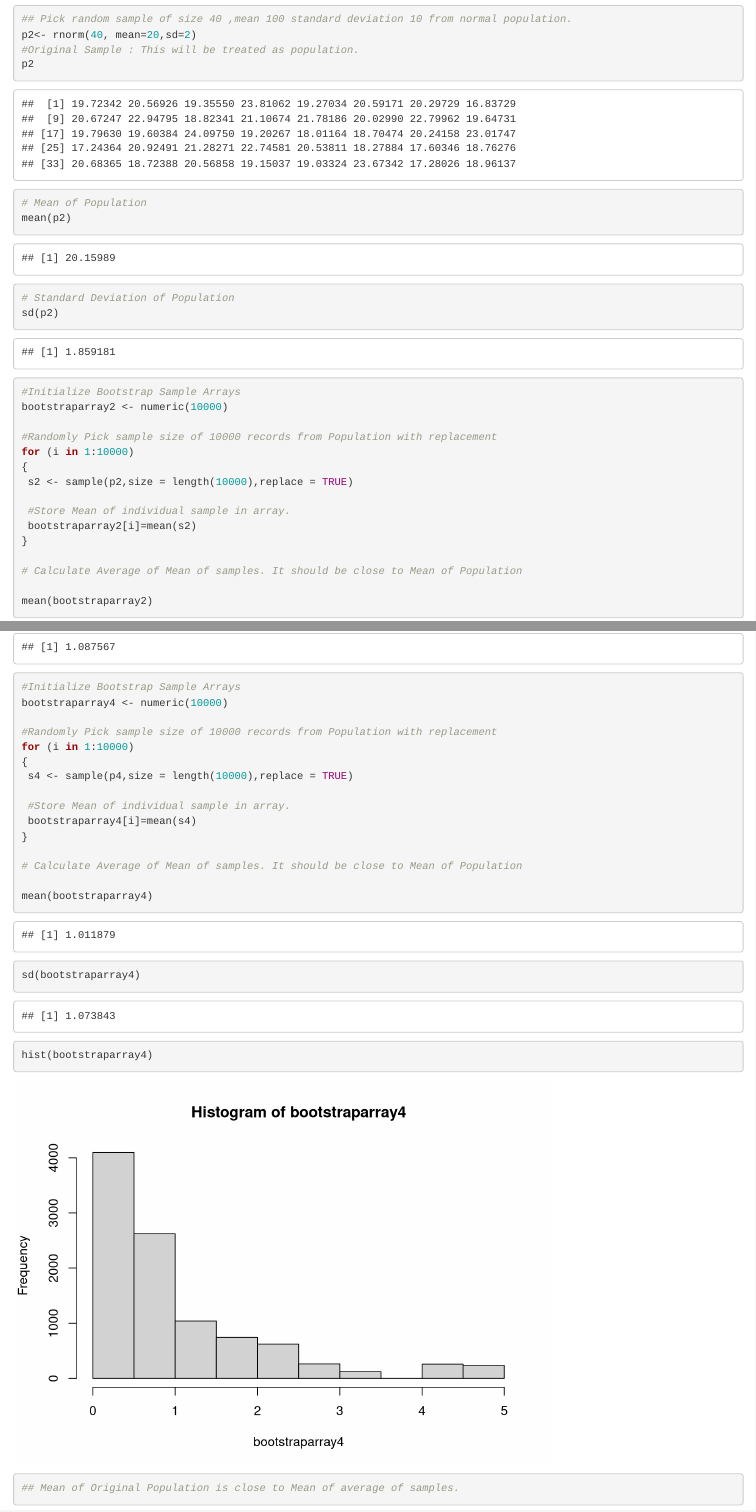
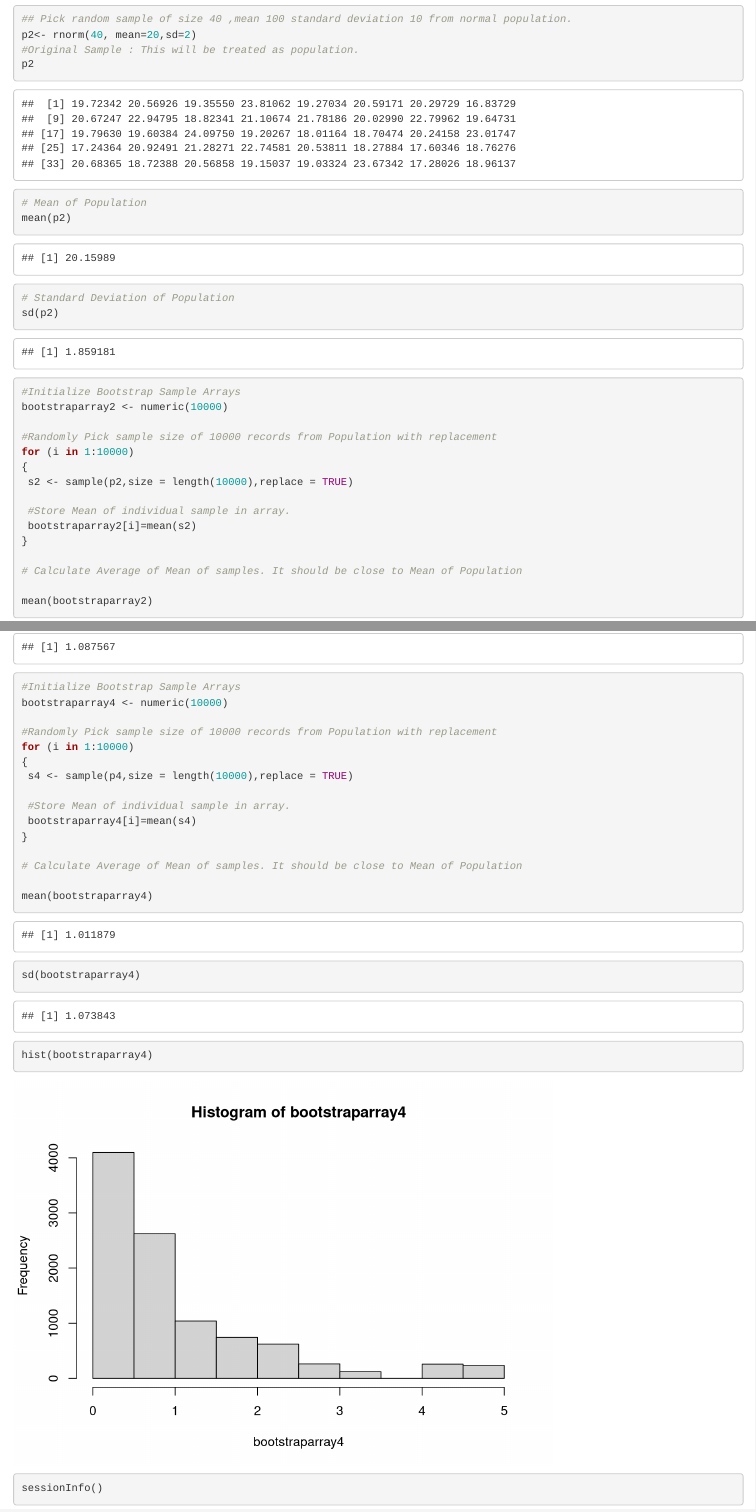
Before and after one commit to rajeev4k/Week4HomeWork6306, an R Markdown document (CentralLimitTheoremTest.Rmd): the page in a window 1100 px wide, from 1730 px down, and a second part further down, joined at a grey line. Rendered offline with R 4.5, knitr and Pandoc, with nearby package versions; code that draws random numbers runs with fixed seeds of ours.

Commit message:
Central Limit Theorem

````diff
--- a/CentralLimitTheoremTest.Rmd
+++ b/CentralLimitTheoremTest.Rmd
@@ -2,7 +2,9 @@
 title: "Week4HomeWork6306"
 author: "Rajeev"
 date: "June 6, 2016"
-output: html_document
+output:
+    html_document:
+    keep_md: yes
 ---
 ```{r}
 
@@ -143,6 +145,8 @@ mean(bootstraparray4)
 sd(bootstraparray4)
 hist(bootstraparray4)
 
+sessionInfo()
+
 ## Mean of Original Population is close to Mean of average of samples.
 ```
 
````
Also changed, not shown: CentralLimitTheoremTest.html.
